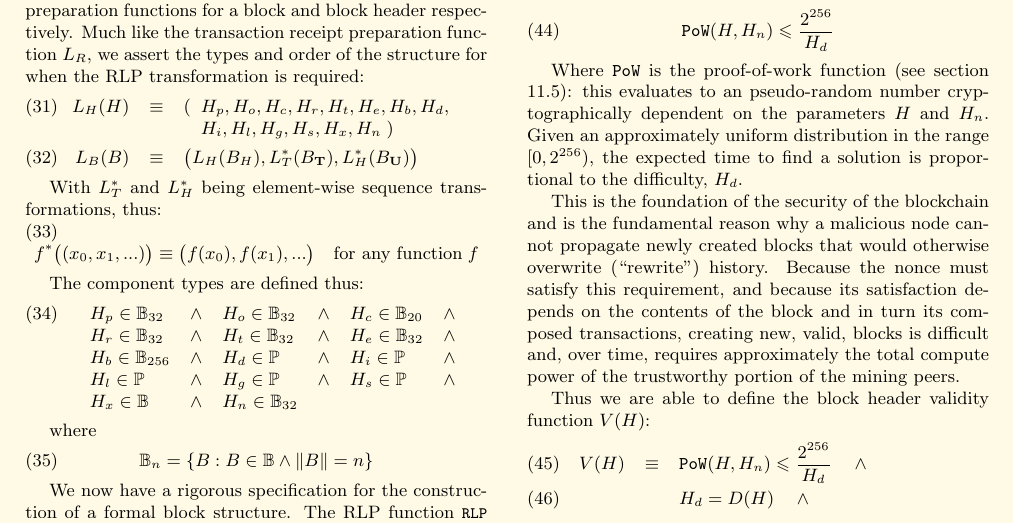
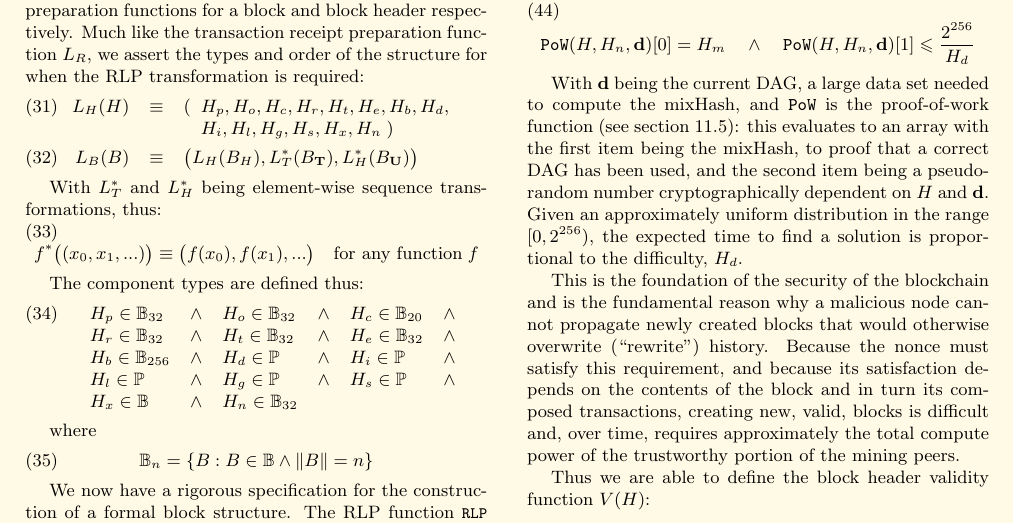
Before and after one commit to ethereum/yellowpaper, a LaTeX paper (Paper.tex): part of page 6 of 30, cut so that both start at the same text. Compiled offline with pdfLaTeX.

Commit message:
ethash I - block header validity

```diff
--- a/Paper.tex
+++ b/Paper.tex
@@ -454,17 +454,17 @@ This mechanism enforces a homeostasis in terms of the time between blocks; a sma
 
 The nonce, $H_n$, must satisfy the relation:
 \begin{equation}
-%\mathtt{PoW}(H, H_n) \dfrac{\leqslant}{den} \frac{2^{256}}{H_d}
-\mathtt{PoW}(H, H_n) \leqslant \frac{2^{256}}{H_d}
-\end{equation}
-
-Where $\mathtt{PoW}$ is the proof-of-work function (see section \ref{ch:pow}): this evaluates to an pseudo-random number cryptographically dependent on the parameters $H$ and $H_n$. Given an approximately uniform distribution in the range $[0, 2^{256})$, the expected time to find a solution is proportional to the difficulty, $H_d$.
+\mathtt{PoW}(H, H_n, \mathbf{d})[0] = H_m \quad \wedge \quad \mathtt{PoW}(H, H_n, \mathbf{d})[1] \leqslant \frac{2^{256}}{H_d}
+\end{equation}
+
+With $\mathbf{d}$ being the current DAG, a large data set needed to compute the mixHash, and $\mathtt{PoW}$ is the proof-of-work function (see section \ref{ch:pow}): this evaluates to an array with the first item being the mixHash, to proof that a correct DAG has been used, and the second item being a pseudo-random number cryptographically dependent on $H$ and $\mathbf{d}$. Given an approximately uniform distribution in the range $[0, 2^{256})$, the expected time to find a solution is proportional to the difficulty, $H_d$.
 
 This is the foundation of the security of the blockchain and is the fundamental reason why a malicious node cannot propagate newly created blocks that would otherwise overwrite (``rewrite'') history. Because the nonce must satisfy this requirement, and because its satisfaction depends on the contents of the block and in turn its composed transactions, creating new, valid, blocks is difficult and, over time, requires approximately the total compute power of the trustworthy portion of the mining peers.
 
 Thus we are able to define the block header validity function $V(H)$:
 \begin{eqnarray}
-V(H) & \equiv & \mathtt{PoW}(H, H_n) \leqslant \frac{2^{256}}{H_d} \quad \wedge \\
+V(H) & \equiv & \mathtt{PoW}(H, H_n, \mathbf{d})[0] = H_m \quad \wedge \\
+& & \mathtt{PoW}(H, H_n, \mathbf{d})[1] \leqslant \frac{2^{256}}{H_d} \quad \wedge \\
 & & H_d = D(H) \quad \wedge \\
 & & H_g \le H_l  \quad \wedge \\
 & & H_l < {P(H)_H}_l + \lfloor\frac{{P(H)_H}_l}{1024}\rfloor  \quad \wedge \\
```
